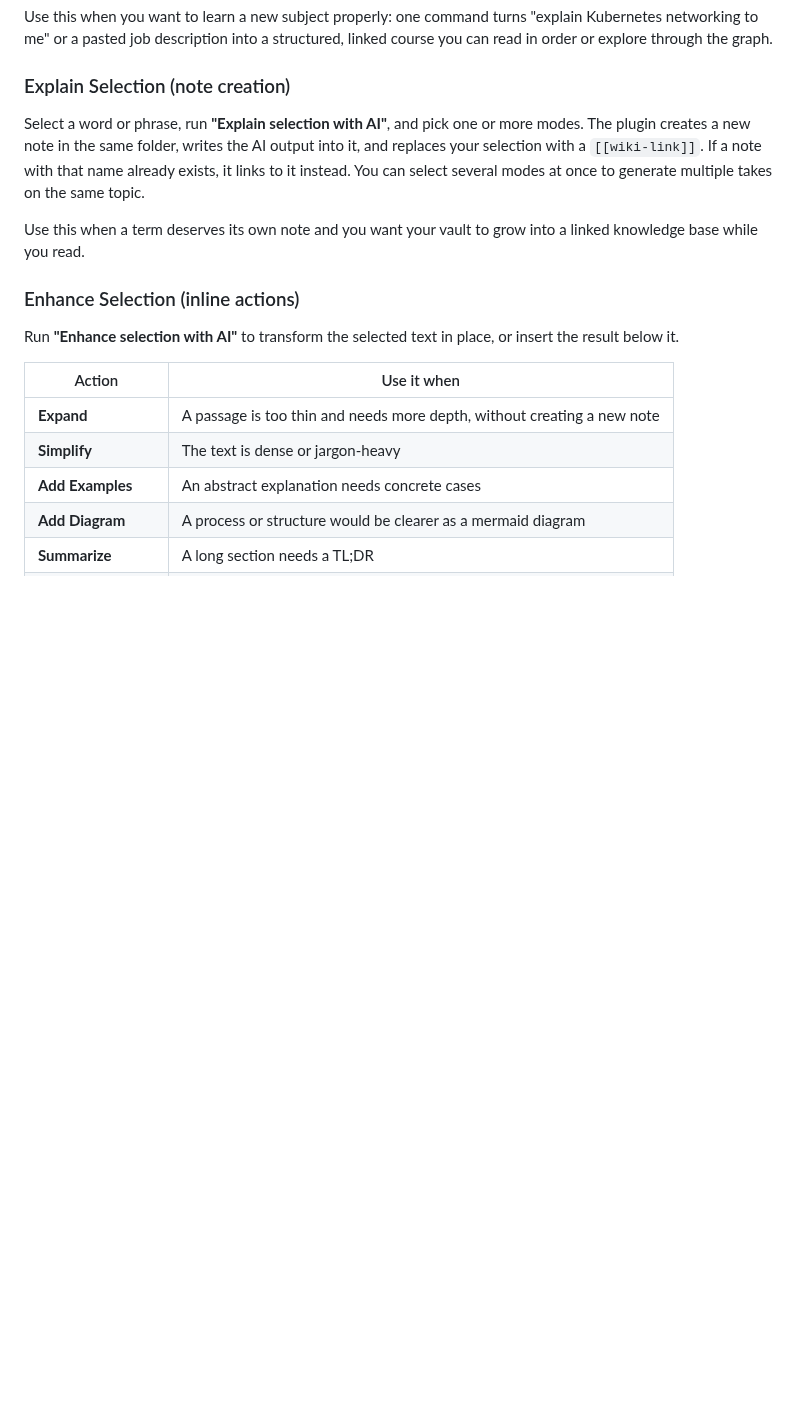
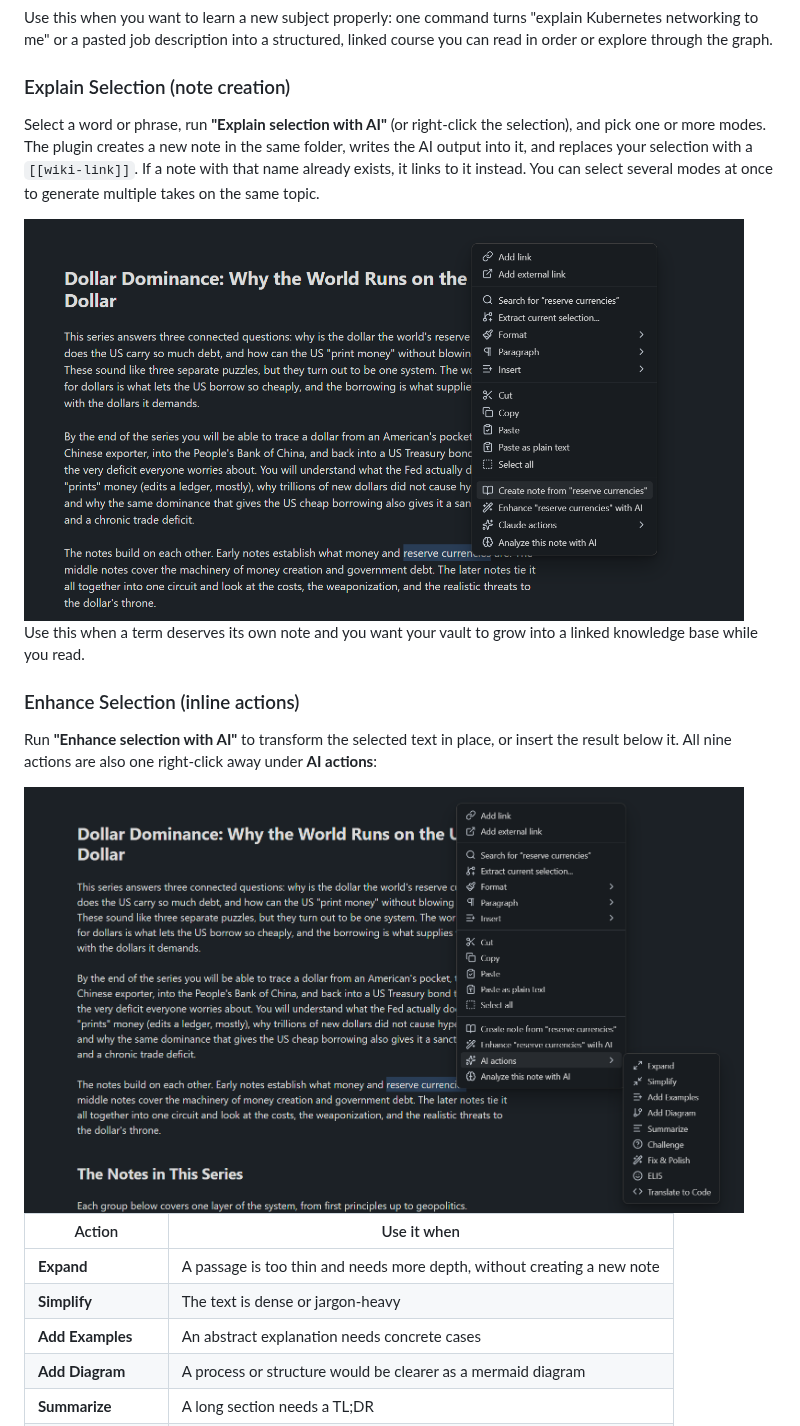
Before and after one commit to algometrix/second_brain_builder, a Markdown page: README.md, the part around one of its changes. Rendered like a GitHub page; blank space fills up the shorter version.

```diff
--- a/README.md
+++ b/README.md
@@ -44,13 +64,17 @@ Use this when you want to learn a new subject properly: one command turns "expla
 
 ### Explain Selection (note creation)
 
-Select a word or phrase, run **"Explain selection with AI"**, and pick one or more modes. The plugin creates a new note in the same folder, writes the AI output into it, and replaces your selection with a `[[wiki-link]]`. If a note with that name already exists, it links to it instead. You can select several modes at once to generate multiple takes on the same topic.
+Select a word or phrase, run **"Explain selection with AI"** (or right-click the selection), and pick one or more modes. The plugin creates a new note in the same folder, writes the AI output into it, and replaces your selection with a `[[wiki-link]]`. If a note with that name already exists, it links to it instead. You can select several modes at once to generate multiple takes on the same topic.
+
+<img src="assets/enhance.png" alt="Selection right-click menu highlighting Create note from the selected phrase" width="720">
 
 Use this when a term deserves its own note and you want your vault to grow into a linked knowledge base while you read.
 
 ### Enhance Selection (inline actions)
 
-Run **"Enhance selection with AI"** to transform the selected text in place, or insert the result below it.
+Run **"Enhance selection with AI"** to transform the selected text in place, or insert the result below it. All nine actions are also one right-click away under **AI actions**:
+
+<img src="assets/actions.png" alt="AI actions submenu with Expand, Simplify, Add Examples, Add Diagram, Summarize, Challenge, Fix and Polish, ELI5, and Translate to Code" width="720">
 
 | Action | Use it when |
 |---|---|
```
Also changed, not shown: other parts of README.md (+21 -1 lines), assets/context_menu.png (added).
